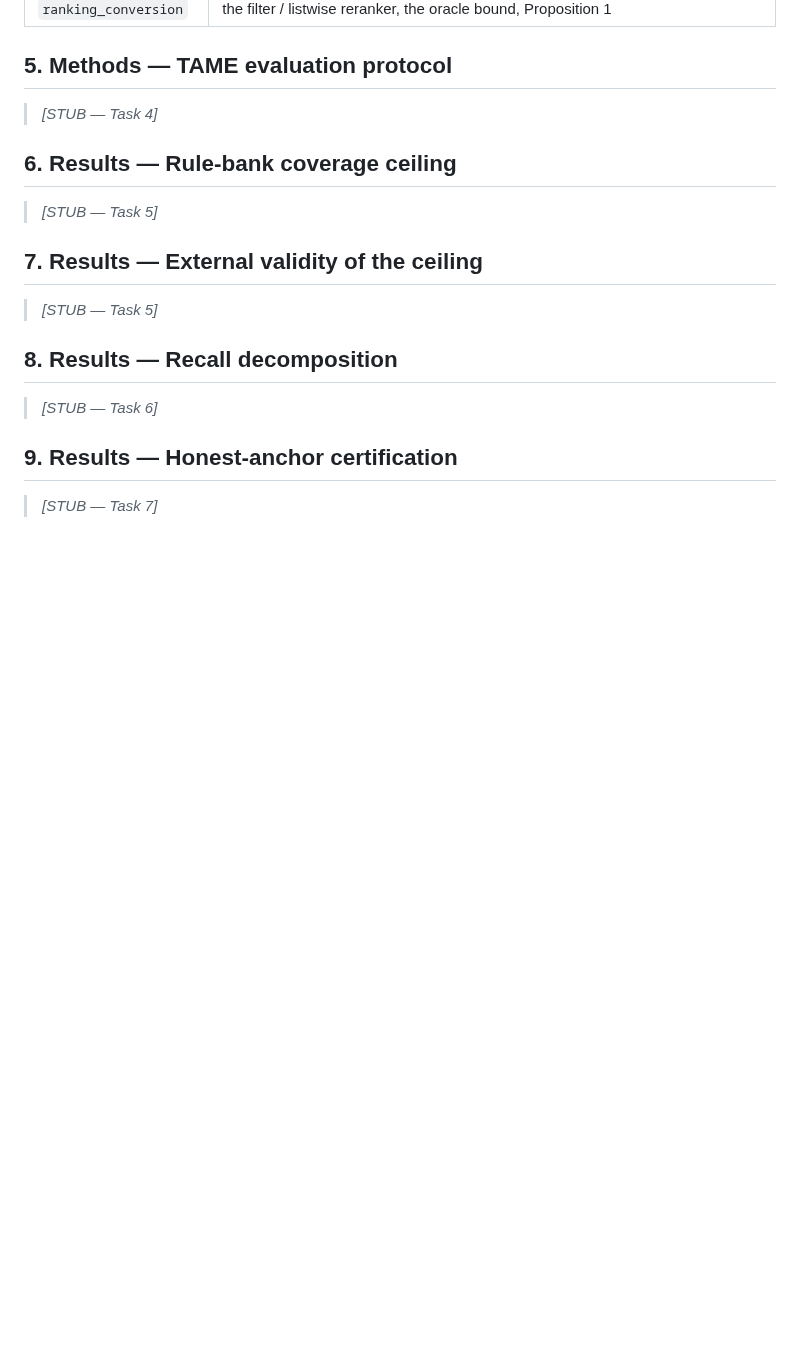
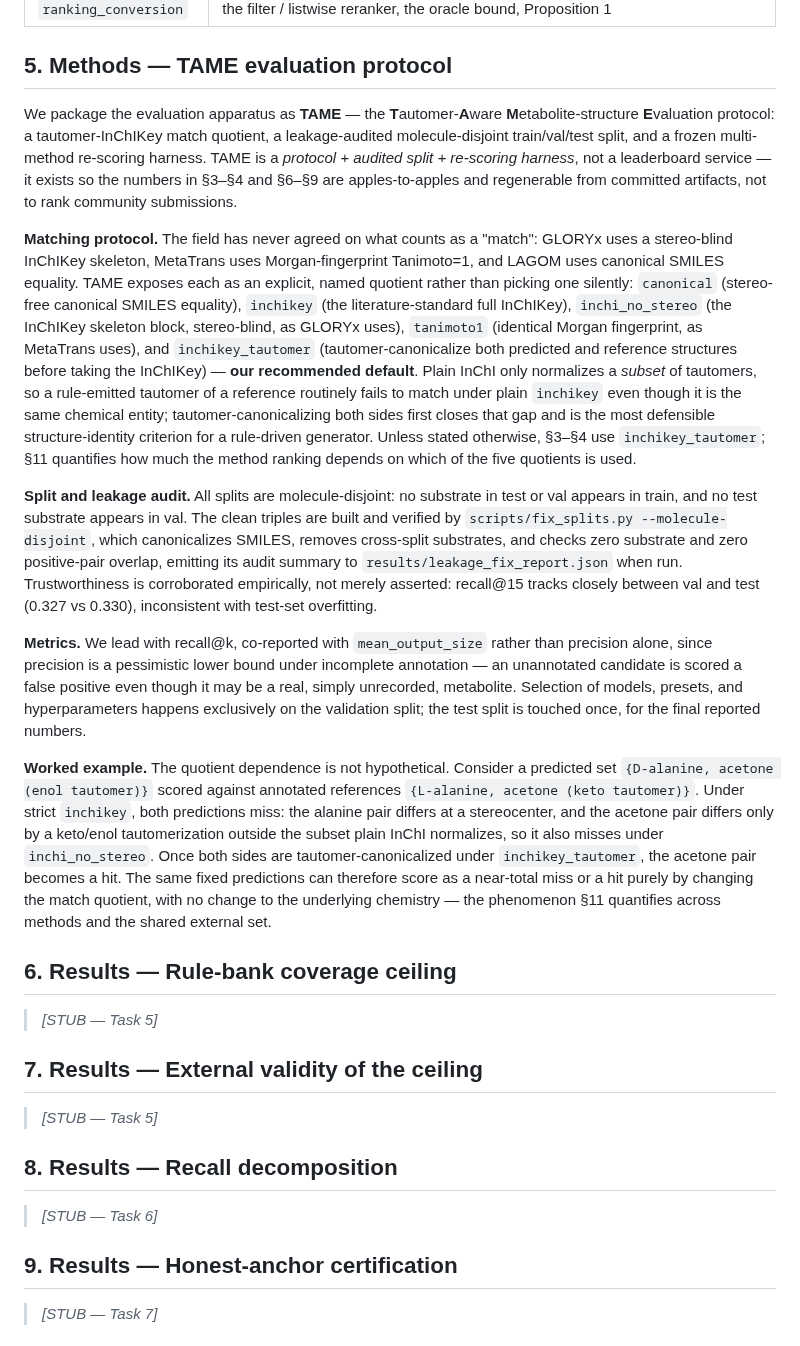
Before and after one commit to doctawho42/GRAIL, a Markdown page: docs/benchmark/manuscript.md, the part around the change. Drawn GitHub-style; blank space fills up the shorter version.

Commit message:
docs(manuscript): Methods — TAME evaluation protocol

```diff
--- a/docs/benchmark/manuscript.md
+++ b/docs/benchmark/manuscript.md
@@ -96,7 +96,51 @@ factor:
 | `ranking_conversion` | the filter / listwise reranker, the oracle bound, Proposition 1 |
 
 ## 5. Methods — TAME evaluation protocol
-> _[STUB — Task 4]_
+
+We package the evaluation apparatus as **TAME** — the **T**automer-**A**ware
+**M**etabolite-structure **E**valuation protocol: a tautomer-InChIKey match quotient, a
+leakage-audited molecule-disjoint train/val/test split, and a frozen multi-method re-scoring
+harness. TAME is a *protocol + audited split + re-scoring harness*, not a leaderboard service —
+it exists so the numbers in §3–§4 and §6–§9 are apples-to-apples and regenerable from committed
+artifacts, not to rank community submissions.
+
+**Matching protocol.** The field has never agreed on what counts as a "match": GLORYx uses a
+stereo-blind InChIKey skeleton, MetaTrans uses Morgan-fingerprint Tanimoto=1, and LAGOM uses
+canonical SMILES equality. TAME exposes each as an explicit, named quotient rather than picking
+one silently: `canonical` (stereo-free canonical SMILES equality), `inchikey` (the
+literature-standard full InChIKey), `inchi_no_stereo` (the InChIKey skeleton block, stereo-blind,
+as GLORYx uses), `tanimoto1` (identical Morgan fingerprint, as MetaTrans uses), and
+`inchikey_tautomer` (tautomer-canonicalize both predicted and reference structures before taking
+the InChIKey) — **our recommended default**. Plain InChI only normalizes a *subset* of tautomers,
+so a rule-emitted tautomer of a reference routinely fails to match under plain `inchikey` even
+though it is the same chemical entity; tautomer-canonicalizing both sides first closes that gap
+and is the most defensible structure-identity criterion for a rule-driven generator. Unless
+stated otherwise, §3–§4 use `inchikey_tautomer`; §11 quantifies how much the method ranking
+depends on which of the five quotients is used.
+
+**Split and leakage audit.** All splits are molecule-disjoint: no substrate in test or val
+appears in train, and no test substrate appears in val. The clean triples are built and verified
+by `scripts/fix_splits.py --molecule-disjoint`, which canonicalizes SMILES, removes cross-split
+substrates, and checks zero substrate and zero positive-pair overlap, emitting its audit summary
+to `results/leakage_fix_report.json` when run. Trustworthiness is corroborated empirically, not
+merely asserted: recall@15 tracks closely between val and test (0.327 vs 0.330), inconsistent
+with test-set overfitting.
+
+**Metrics.** We lead with recall@k, co-reported with `mean_output_size` rather than precision
+alone, since precision is a pessimistic lower bound under incomplete annotation — an unannotated
+candidate is scored a false positive even though it may be a real, simply unrecorded, metabolite.
+Selection of models, presets, and hyperparameters happens exclusively on the validation split;
+the test split is touched once, for the final reported numbers.
+
+**Worked example.** The quotient dependence is not hypothetical. Consider a predicted set
+`{D-alanine, acetone (enol tautomer)}` scored against annotated references `{L-alanine, acetone
+(keto tautomer)}`. Under strict `inchikey`, both predictions miss: the alanine pair differs at a
+stereocenter, and the acetone pair differs only by a keto/enol tautomerization outside the subset
+plain InChI normalizes, so it also misses under `inchi_no_stereo`. Once both sides are
+tautomer-canonicalized under `inchikey_tautomer`, the acetone pair becomes a hit. The same fixed
+predictions can therefore score as a near-total miss or a hit purely by changing the match
+quotient, with no change to the underlying chemistry — the phenomenon §11 quantifies across
+methods and the shared external set.
 
 ## 6. Results — Rule-bank coverage ceiling
 > _[STUB — Task 5]_
```
